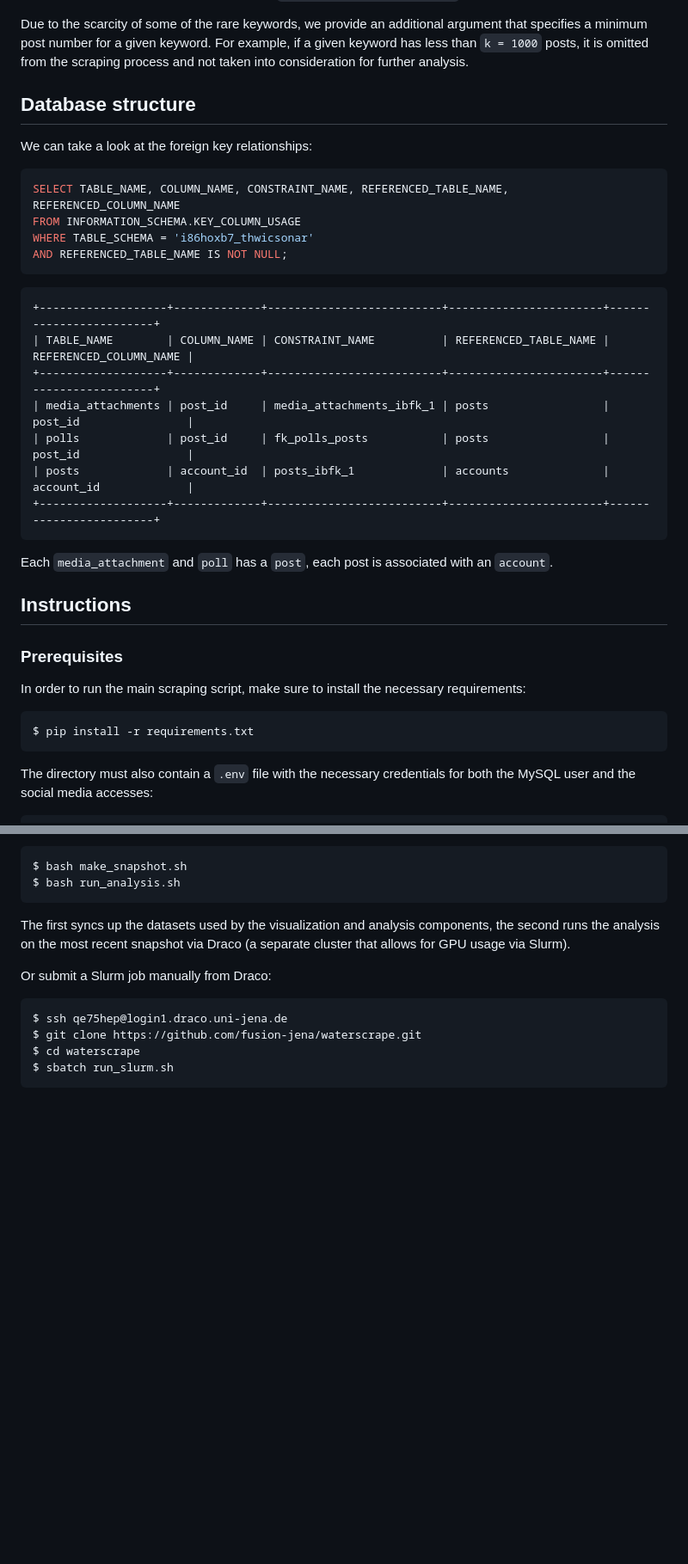
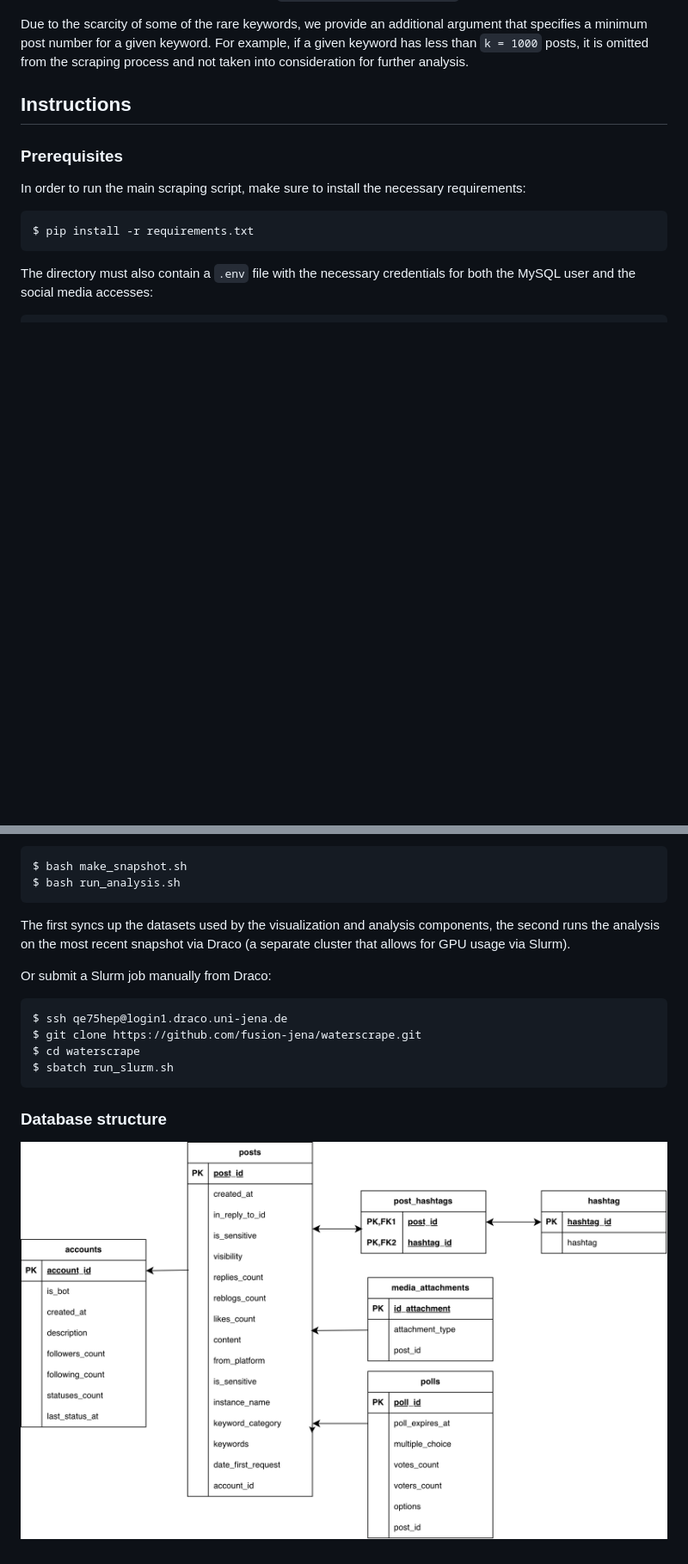
Before and after one commit to fusion-jena/waterscrape, a Markdown page: README.md, 2 parts joined by grey strips. Shown: that part at 86% size. Rendered like a GitHub page; pictures changed too: img/db.png (added); blank space fills up the shorter version.

Commit message:
Move images, update readme

````diff
--- a/README.md
+++ b/README.md
@@ -17,29 +21,6 @@ If the `keywords` and `keyword_category` arguments are not provided explicitly,
 Due to the scarcity of some of the rare keywords, we provide an additional argument that specifies a minimum post number for a given keyword. For example, if a given keyword has less than `k = 1000` posts, it is omitted from the scraping process and not taken into consideration for further analysis.
 
 
-## Database structure
-
-We can take a look at the foreign key relationships:
-
-
-```sql
-SELECT TABLE_NAME, COLUMN_NAME, CONSTRAINT_NAME, REFERENCED_TABLE_NAME, REFERENCED_COLUMN_NAME
-FROM INFORMATION_SCHEMA.KEY_COLUMN_USAGE
-WHERE TABLE_SCHEMA = 'i86hoxb7_thwicsonar'
-AND REFERENCED_TABLE_NAME IS NOT NULL;
-```
-
-```bash
-+-------------------+-------------+--------------------------+-----------------------+------------------------+
-| TABLE_NAME        | COLUMN_NAME | CONSTRAINT_NAME          | REFERENCED_TABLE_NAME | REFERENCED_COLUMN_NAME |
-+-------------------+-------------+--------------------------+-----------------------+------------------------+
-| media_attachments | post_id     | media_attachments_ibfk_1 | posts                 | post_id                |
-| polls             | post_id     | fk_polls_posts           | posts                 | post_id                |
-| posts             | account_id  | posts_ibfk_1             | accounts              | account_id             |
-+-------------------+-------------+--------------------------+-----------------------+------------------------+
-```
-
-Each `media_attachment` and `poll` has a `post`, each post is associated with an `account`.
 
 ## Instructions
 
@@ -107,3 +88,7 @@ $ git clone https://github.com/fusion-jena/waterscrape.git
 $ cd waterscrape
 $ sbatch run_slurm.sh
 ```
+
+### Database structure
+
+![Workflow](img/db.png)
````
Also changed, not shown: other parts of README.md (+5 -1 lines), img/workflow.png (renamed from workflow.png).
